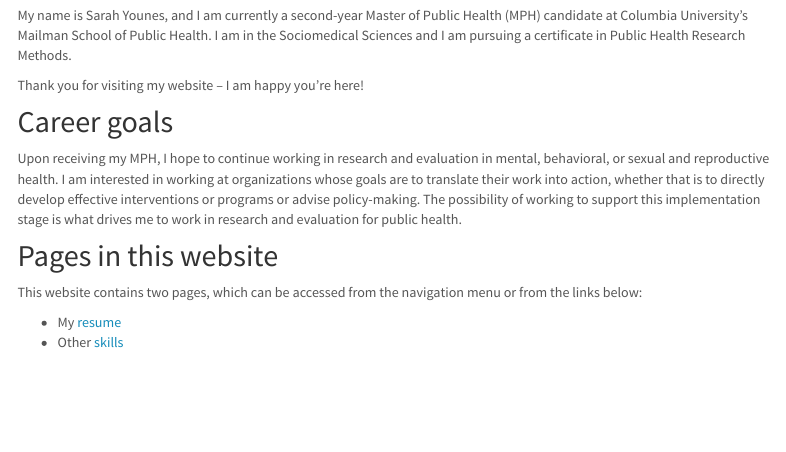
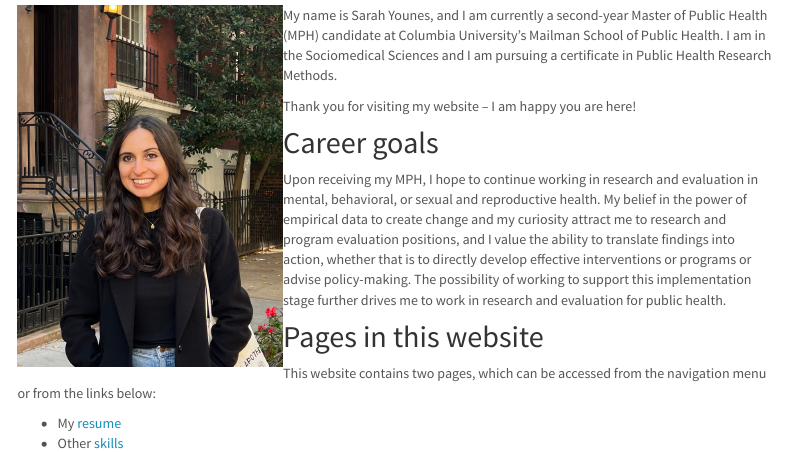
Before and after one commit to smoothiesarah/aboutsarah, an R Markdown document (index.Rmd): the page in a window 1100 px wide, from 630 px down before the commit and from 100 px down after it, so that both start at the same text. The pictures show the output file index.html that the author committed with the source, opened offline; library style sheets and scripts come from the installed R packages; menus at the side of the page are left out.

Commit message:
added text to career goals and resume & tried to align my image to the left

```diff
--- a/index.Rmd
+++ b/index.Rmd
@@ -8,15 +8,15 @@
 
 ## Welcome!
 
-<img src="images/home.jpg" style="width:50%">
+<img src="images/home.jpg" align="left" style="width:35%">
 
 My name is Sarah Younes, and I am currently a second-year Master of Public Health (MPH) candidate at Columbia University's Mailman School of Public Health. I am in the Sociomedical Sciences and I am pursuing a certificate in Public Health Research Methods.
 
-Thank you for visiting my website -- I am happy you're here!
+Thank you for visiting my website -- I am happy you are here!
 
 ## Career goals
 
-Upon receiving my MPH, I hope to continue working in research and evaluation in mental, behavioral, or sexual and reproductive health. I am interested in working at organizations whose goals are to translate their work into action, whether that is to directly develop effective interventions or programs or advise policy-making. The possibility of working to support this implementation stage is what drives me to work in research and evaluation for public health.
+Upon receiving my MPH, I hope to continue working in research and evaluation in mental, behavioral, or sexual and reproductive health. My belief in the power of empirical data to create change and my curiosity attract me to research and program evaluation positions, and I value the ability to translate findings into action, whether that is to directly develop effective interventions or programs or advise policy-making. The possibility of working to support this implementation stage further drives me to work in research and evaluation for public health.
 
 ## Pages in this website
 
```
Also changed, not shown: resume.Rmd (+3 -1 lines), index.html, resume.html, 1 other file.
